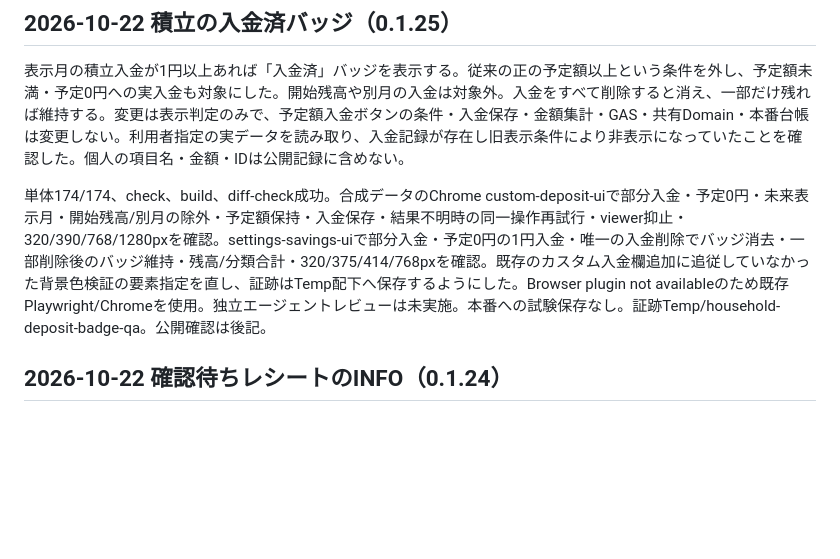
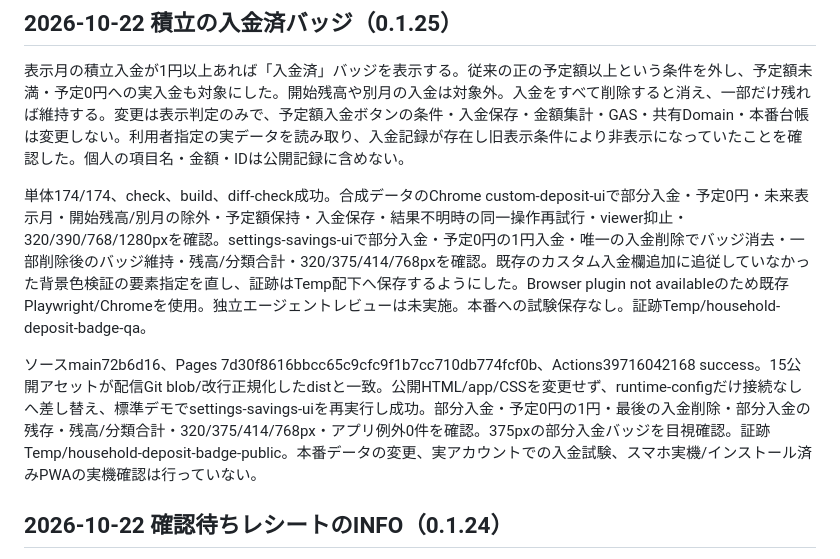
Before and after one commit to nikoneco/household-account-book, a Markdown page: docs/VERIFICATION.md, the part around the change. Rendered like a GitHub page; blank space fills up the shorter version.

Commit message:
Record published deposit badge verification

```diff
--- a/docs/VERIFICATION.md
+++ b/docs/VERIFICATION.md
@@ -4,7 +4,9 @@
 
 表示月の積立入金が1円以上あれば「入金済」バッジを表示する。従来の正の予定額以上という条件を外し、予定額未満・予定0円への実入金も対象にした。開始残高や別月の入金は対象外。入金をすべて削除すると消え、一部だけ残れば維持する。変更は表示判定のみで、予定額入金ボタンの条件・入金保存・金額集計・GAS・共有Domain・本番台帳は変更しない。利用者指定の実データを読み取り、入金記録が存在し旧表示条件により非表示になっていたことを確認した。個人の項目名・金額・IDは公開記録に含めない。
 
-単体174/174、check、build、diff-check成功。合成データのChrome custom-deposit-uiで部分入金・予定0円・未来表示月・開始残高/別月の除外・予定額保持・入金保存・結果不明時の同一操作再試行・viewer抑止・320/390/768/1280pxを確認。settings-savings-uiで部分入金・予定0円の1円入金・唯一の入金削除でバッジ消去・一部削除後のバッジ維持・残高/分類合計・320/375/414/768pxを確認。既存のカスタム入金欄追加に追従していなかった背景色検証の要素指定を直し、証跡はTemp配下へ保存するようにした。Browser plugin not availableのため既存Playwright/Chromeを使用。独立エージェントレビューは未実施。本番への試験保存なし。証跡Temp/household-deposit-badge-qa。公開確認は後記。
+単体174/174、check、build、diff-check成功。合成データのChrome custom-deposit-uiで部分入金・予定0円・未来表示月・開始残高/別月の除外・予定額保持・入金保存・結果不明時の同一操作再試行・viewer抑止・320/390/768/1280pxを確認。settings-savings-uiで部分入金・予定0円の1円入金・唯一の入金削除でバッジ消去・一部削除後のバッジ維持・残高/分類合計・320/375/414/768pxを確認。既存のカスタム入金欄追加に追従していなかった背景色検証の要素指定を直し、証跡はTemp配下へ保存するようにした。Browser plugin not availableのため既存Playwright/Chromeを使用。独立エージェントレビューは未実施。本番への試験保存なし。証跡Temp/household-deposit-badge-qa。
+
+ソースmain72b6d16、Pages 7d30f8616bbcc65c9cfc9f1b7cc710db774fcf0b、Actions39716042168 success。15公開アセットが配信Git blob/改行正規化したdistと一致。公開HTML/app/CSSを変更せず、runtime-configだけ接続なしへ差し替え、標準デモでsettings-savings-uiを再実行し成功。部分入金・予定0円の1円・最後の入金削除・部分入金の残存・残高/分類合計・320/375/414/768px・アプリ例外0件を確認。375pxの部分入金バッジを目視確認。証跡Temp/household-deposit-badge-public。本番データの変更、実アカウントでの入金試験、スマホ実機/インストール済みPWAの実機確認は行っていない。
 
 ## 2026-10-22 確認待ちレシートのINFO（0.1.24）
 
```
